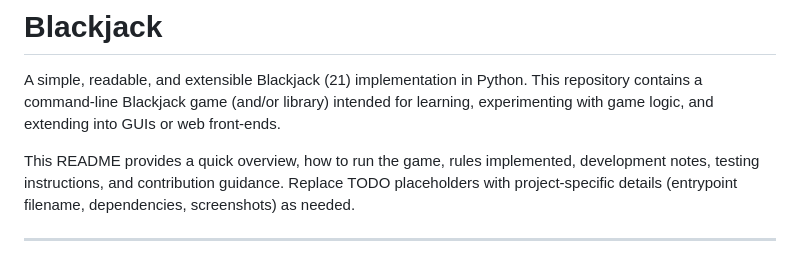
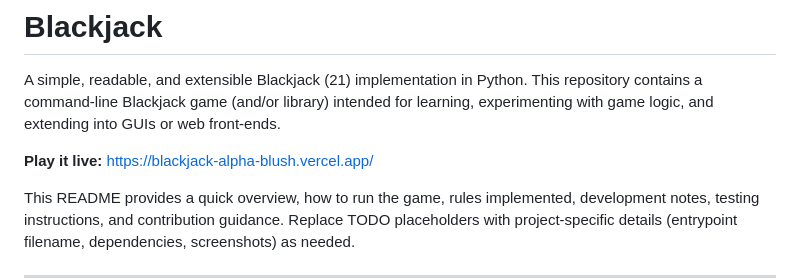
Before and after one commit to rsg8583-hue/Blackjack, a Markdown page: README.md, the part around the change. Rendered like a GitHub page; blank space fills up the shorter version.

Commit message:
Add live demo link to README
Co-Authored-By: Claude Opus 5.5 <noreply@anthropic.com>

```diff
--- a/README.md
+++ b/README.md
@@ -1,6 +1,8 @@
 # Blackjack
 
 A simple, readable, and extensible Blackjack (21) implementation in Python. This repository contains a command-line Blackjack game (and/or library) intended for learning, experimenting with game logic, and extending into GUIs or web front-ends.
+
+**Play it live:** https://blackjack-alpha-blush.vercel.app/
 
 This README provides a quick overview, how to run the game, rules implemented, development notes, testing instructions, and contribution guidance. Replace TODO placeholders with project-specific details (entrypoint filename, dependencies, screenshots) as needed.
 
```
